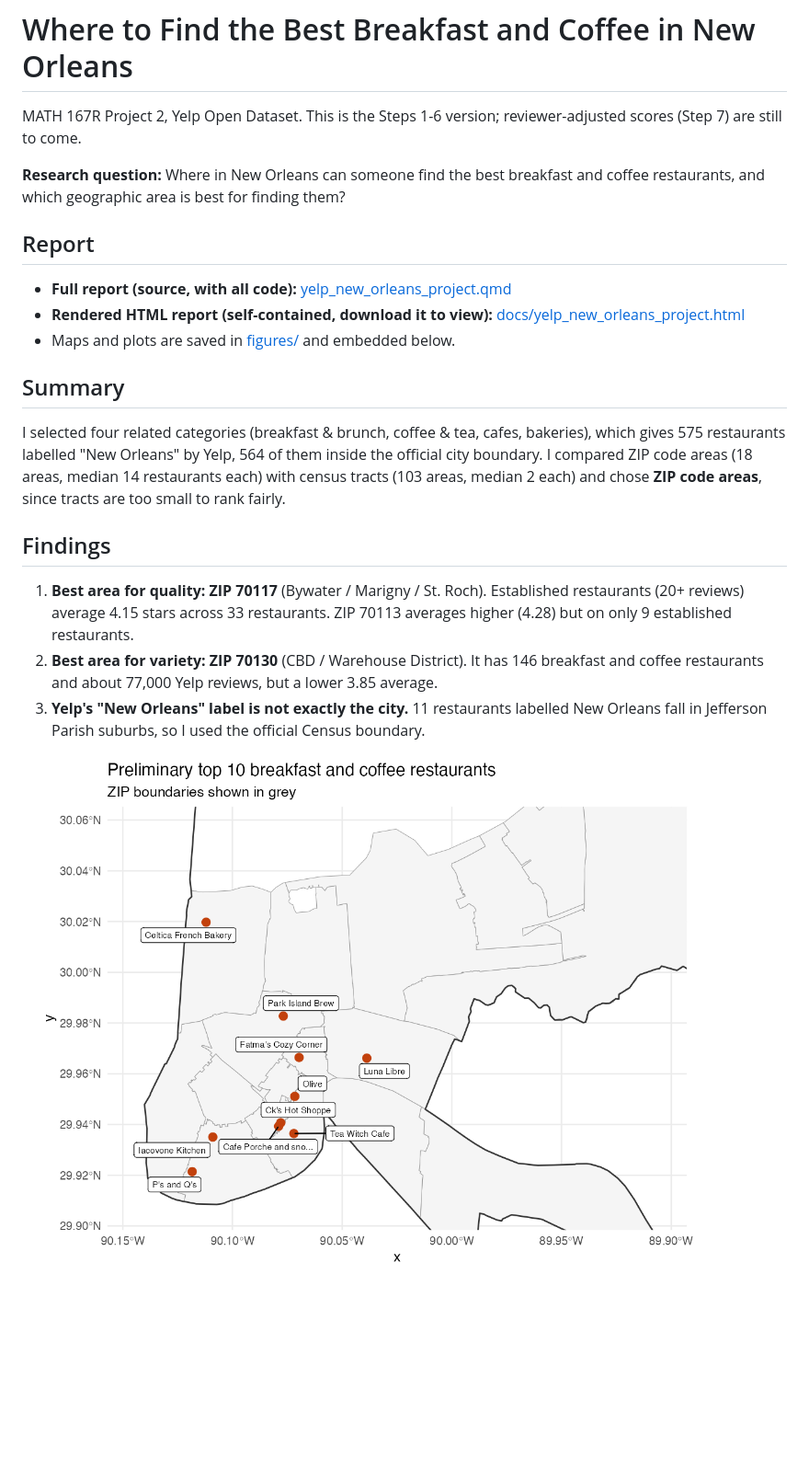
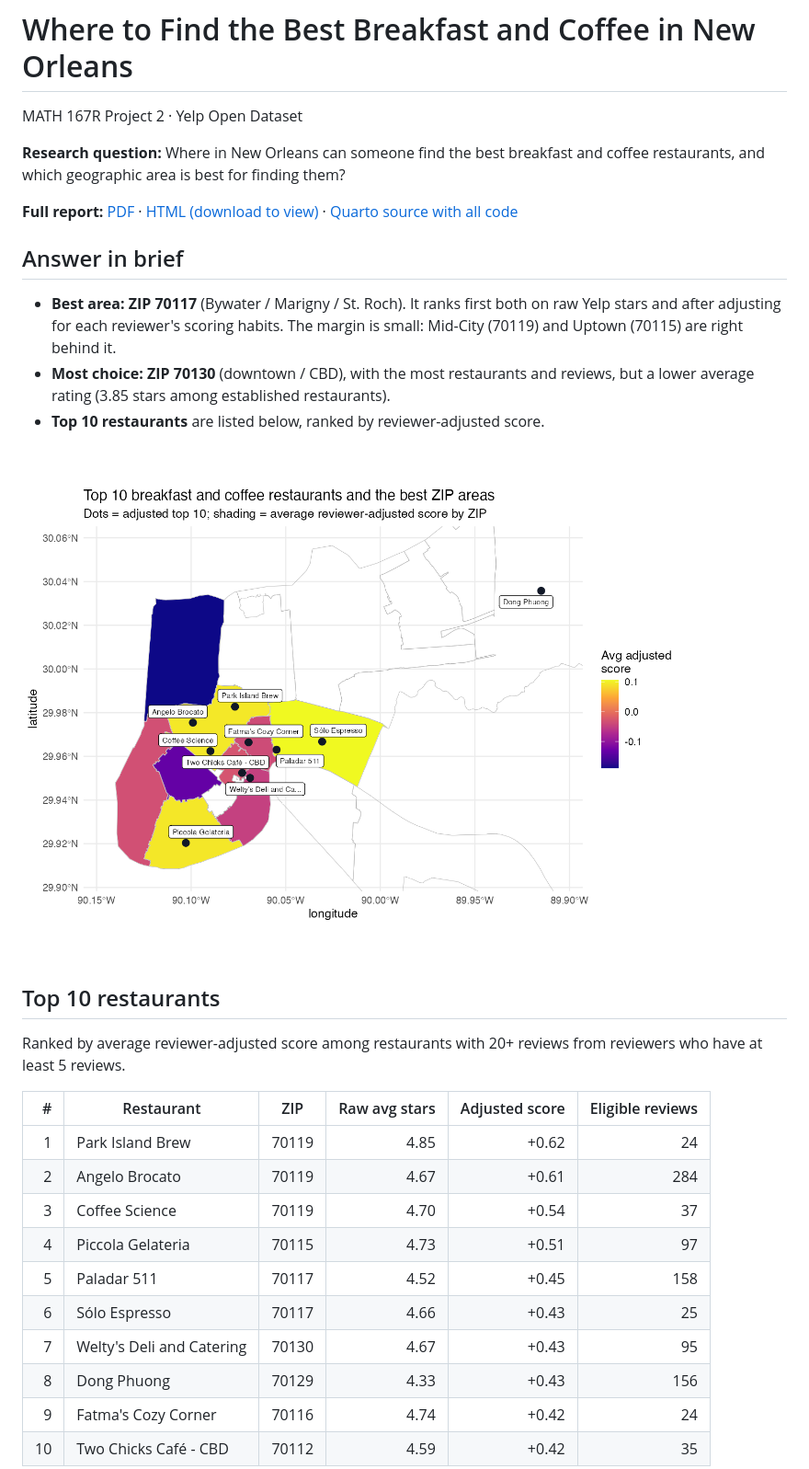
Before and after one commit to babaJaan01/yelp-new-orleans-project, a Markdown page: README.md, the part around one of its changes. Shown at 92% size. Rendered like a GitHub page; pictures changed too: figures/top10_map.png; blank space fills up the shorter version.

Commit message:
Add Step 7 reviewer-adjusted analysis, styled report, PDF, README rewrite
Co-Authored-By: Claude Sonnet 5.5 <noreply@anthropic.com>

```diff
--- a/README.md
+++ b/README.md
@@ -1,24 +1,33 @@
 # Where to Find the Best Breakfast and Coffee in New Orleans
 
-MATH 167R Project 2, Yelp Open Dataset. This is the Steps 1-6 version; reviewer-adjusted scores (Step 7) are still to come.
+MATH 167R Project 2 · Yelp Open Dataset
 
 **Research question:** Where in New Orleans can someone find the best breakfast and coffee restaurants, and which geographic area is best for finding them?
 
-## Report
+**Full report:** [PDF](docs/yelp_new_orleans_project.pdf) · [HTML (download to view)](docs/yelp_new_orleans_project.html) · [Quarto source with all code](yelp_new_orleans_project.qmd)
 
-- **Full report (source, with all code):** [yelp_new_orleans_project.qmd](yelp_new_orleans_project.qmd)
-- **Rendered HTML report (self-contained, download it to view):** [docs/yelp_new_orleans_project.html](docs/yelp_new_orleans_project.html)
-- Maps and plots are saved in [figures/](figures/) and embedded below.
+## Answer in brief
 
-## Summary
+- **Best area: ZIP 70117** (Bywater / Marigny / St. Roch). It ranks first both on raw Yelp stars and after adjusting for each reviewer's scoring habits. The margin is small: Mid-City (70119) and Uptown (70115) are right behind it.
+- **Most choice: ZIP 70130** (downtown / CBD), with the most restaurants and reviews, but a lower average rating (3.85 stars among established restaurants).
+- **Top 10 restaurants** are listed below, ranked by reviewer-adjusted score.
 
-I selected four related categories (breakfast & brunch, coffee & tea, cafes, bakeries), which gives 575 restaurants labelled "New Orleans" by Yelp, 564 of them inside the official city boundary. I compared ZIP code areas (18 areas, median 14 restaurants each) with census tracts (103 areas, median 2 each) and chose **ZIP code areas**, since tracts are too small to rank fairly.
+![Top 10 restaurants and best ZIP areas](figures/top10_map.png)
 
-## Findings
+## Top 10 restaurants
 
-1. **Best area for quality: ZIP 70117** (Bywater / Marigny / St. Roch). Established restaurants (20+ reviews) average 4.15 stars across 33 restaurants. ZIP 70113 averages higher (4.28) but on only 9 established restaurants.
-2. **Best area for variety: ZIP 70130** (CBD / Warehouse District). It has 146 breakfast and coffee restaurants and about 77,000 Yelp reviews, but a lower 3.85 average.
-3. **Yelp's "New Orleans" label is not exactly the city.** 11 restaurants labelled New Orleans fall in Jefferson Parish suburbs, so I used the official Census boundary.
+Ranked by average reviewer-adjusted score among restaurants with 20+ reviews from reviewers who have at least 5 reviews.
 
-![Preliminary top 10 restaurants](figures/top10_map.png)
+| # | Restaurant | ZIP | Raw avg stars | Adjusted score | Eligible reviews |
+|--:|---|---|--:|--:|--:|
+| 1 | Park Island Brew | 70119 | 4.85 | +0.62 | 24 |
+| 2 | Angelo Brocato | 70119 | 4.67 | +0.61 | 284 |
+| 3 | Coffee Science | 70119 | 4.70 | +0.54 | 37 |
+| 4 | Piccola Gelateria | 70115 | 4.73 | +0.51 | 97 |
+| 5 | Paladar 511 | 70117 | 4.52 | +0.45 | 158 |
+| 6 | Sólo Espresso | 70117 | 4.66 | +0.43 | 25 |
+| 7 | Welty's Deli and Catering | 70130 | 4.67 | +0.43 | 95 |
+| 8 | Dong Phuong | 70129 | 4.33 | +0.43 | 156 |
+| 9 | Fatma's Cozy Corner | 70116 | 4.74 | +0.42 | 24 |
+| 10 | Two Chicks Café - CBD | 70112 | 4.59 | +0.42 | 35 |
 
```
Also changed, not shown: other parts of README.md (+40 -18 lines), figures/raw_vs_adjusted.png (added), 4 other files.
